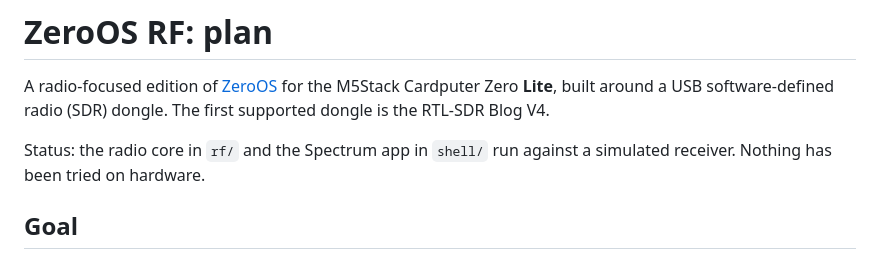
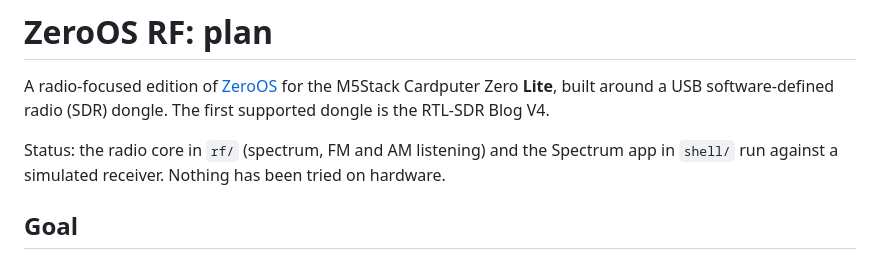
Before and after one commit to hartj77-blip/cardputer-zero-rf, a Markdown page: docs/PLAN.md, the part around the change. GitHub-like rendering.

```diff
--- a/docs/PLAN.md
+++ b/docs/PLAN.md
@@ -4,7 +4,8 @@ A radio-focused edition of [ZeroOS](https://github.com/hartj77-blip/cardputer-ze
 M5Stack Cardputer Zero **Lite**, built around a USB software-defined radio (SDR) dongle. The first
 supported dongle is the RTL-SDR Blog V4.
 
-Status: the radio core in `rf/` and the Spectrum app in `shell/` run against a simulated receiver.
+Status: the radio core in `rf/` (spectrum, FM and AM listening) and the Spectrum app in `shell/`
+run against a simulated receiver.
 Nothing has been tried on hardware.
 
 ## Goal
```
Also changed, not shown: README.md (+4 -3 lines), rf/README.md (+22 -10 lines), docs/screenshots/contact-sheet.png, docs/screenshots/spectrum-app.png, 9 other files.
